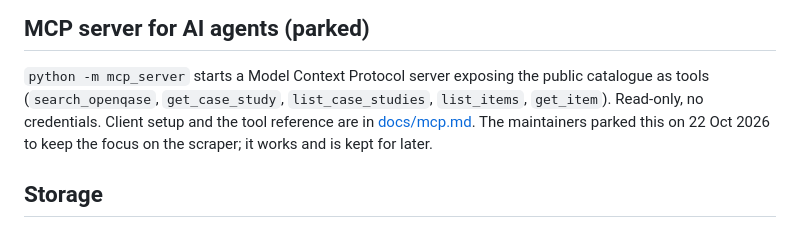
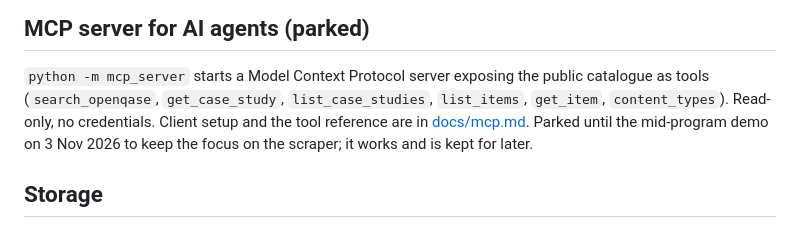
Before and after one commit to riajha-usc/openqase-scraper, a Markdown page: README.md, the part around the change. Rendered like a GitHub page.

Commit message:
docs: list content_types, park MCP until the demo
The README tool list was missing content_types. The MCP server stays
parked until the mid-program demo on 3 Nov 2026.

```diff
--- a/README.md
+++ b/README.md
@@ -65,9 +65,10 @@ the eval framework for the AI agent training track.
 ## MCP server for AI agents (parked)
 
 `python -m mcp_server` starts a Model Context Protocol server exposing the public catalogue as tools
-(`search_openqase`, `get_case_study`, `list_case_studies`, `list_items`, `get_item`). Read-only, no
-credentials. Client setup and the tool reference are in [docs/mcp.md](docs/mcp.md). The maintainers
-parked this on 22 Oct 2026 to keep the focus on the scraper; it works and is kept for later.
+(`search_openqase`, `get_case_study`, `list_case_studies`, `list_items`, `get_item`, `content_types`).
+Read-only, no credentials. Client setup and the tool reference are in [docs/mcp.md](docs/mcp.md).
+Parked until the mid-program demo on 3 Nov 2026 to keep the focus on the scraper; it works and is
+kept for later.
 
 ## Storage
 
```
